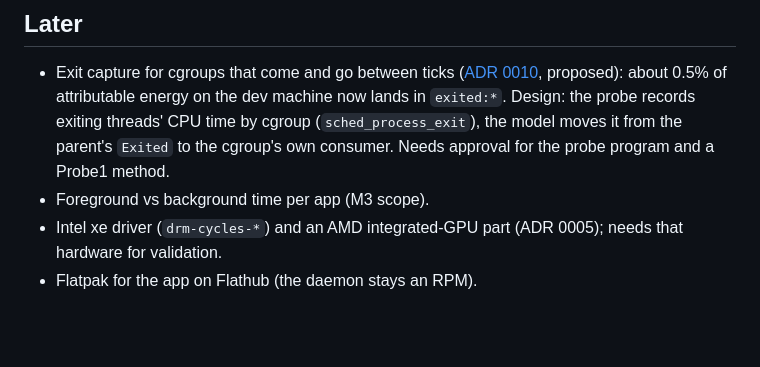
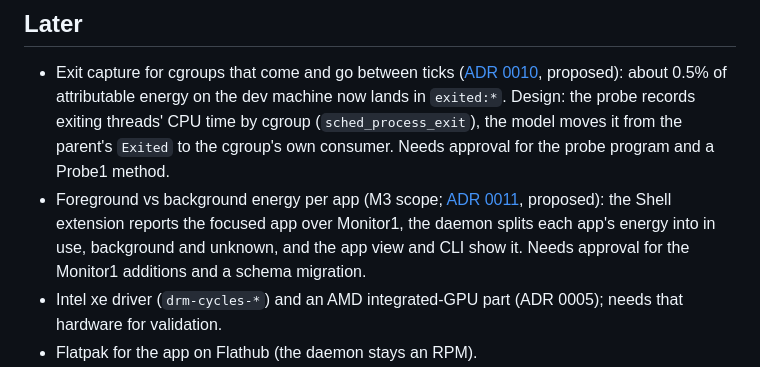
Before and after one commit to KhaledSaeed18/drainscope, a Markdown page: ROADMAP.md, the part around the change. Drawn GitHub-style; blank space fills up the shorter version.

```diff
--- a/ROADMAP.md
+++ b/ROADMAP.md
@@ -74,7 +74,7 @@ What's done, what's in progress, and what to work on next. [PLAN.md](PLAN.md) ho
 ## Later
 
 - Exit capture for cgroups that come and go between ticks ([ADR 0010](docs/adr/0010-exit-capture.md), proposed): about 0.5% of attributable energy on the dev machine now lands in `exited:*`. Design: the probe records exiting threads' CPU time by cgroup (`sched_process_exit`), the model moves it from the parent's `Exited` to the cgroup's own consumer. Needs approval for the probe program and a Probe1 method.
-- Foreground vs background time per app (M3 scope).
+- Foreground vs background energy per app (M3 scope; [ADR 0011](docs/adr/0011-foreground-background.md), proposed): the Shell extension reports the focused app over Monitor1, the daemon splits each app's energy into in use, background and unknown, and the app view and CLI show it. Needs approval for the Monitor1 additions and a schema migration.
 - Intel xe driver (`drm-cycles-*`) and an AMD integrated-GPU part (ADR 0005); needs that hardware for validation.
 - Flatpak for the app on Flathub (the daemon stays an RPM).
 - Fedora official packaging (needs every Rust dependency packaged; see docs/distribution.md).
```
Also changed, not shown: docs/adr/0011-foreground-background.md (added, +57 -0 lines).
